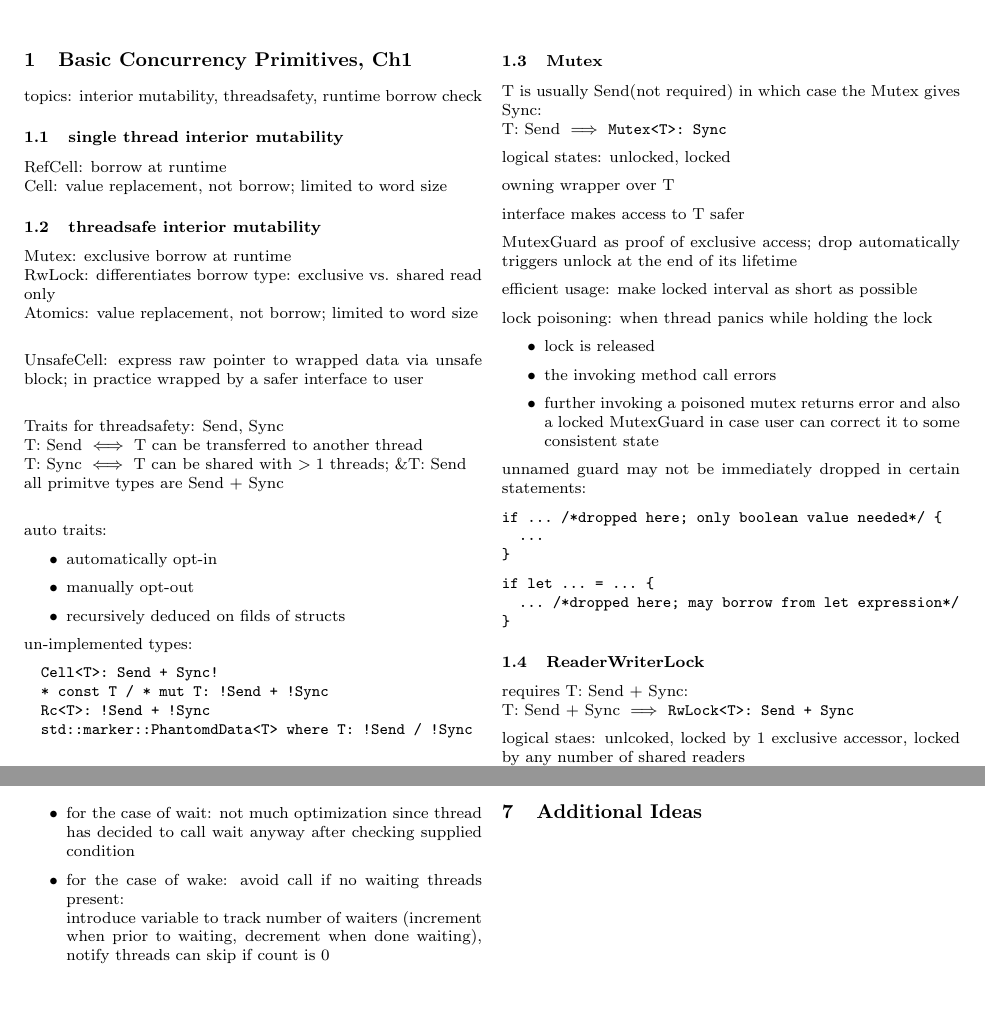
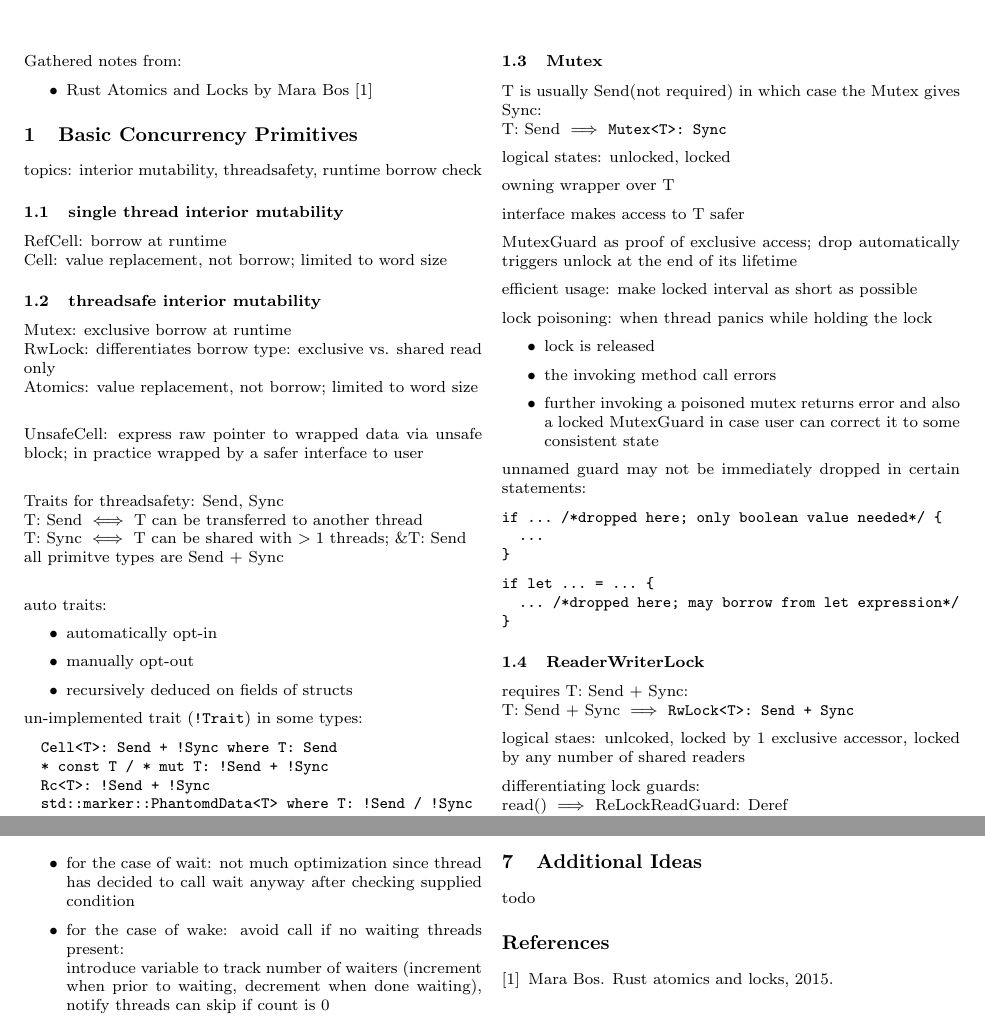
Before and after one commit to exbibyte/notes_atomics, a LaTeX document (notebook.tex): two parts of pages 1 and 11 of 11, joined at a grey line, cut at the place of the change, the shorter picture padded with empty space. Compiled offline with pdfLaTeX.

Commit message:
add reference section

```diff
--- a/notebook.tex
+++ b/notebook.tex
@@ -79,7 +79,12 @@
 
 \begin{multicols*}{2}
 
-  \section{Basic Concurrency Primitives, Ch1}
+  Gathered notes from:
+  \begin{itemize}
+  \item Rust Atomics and Locks by Mara Bos \cite{rustatomicsbook}
+  \end{itemize}
+
+  \section{Basic Concurrency Primitives}
   topics: interior mutability, threadsafety, runtime borrow check
 
   \subsection{single thread interior mutability}
@@ -102,12 +107,12 @@
   \begin{itemize}
   \item automatically opt-in
   \item manually opt-out
-  \item recursively deduced on filds of structs
+  \item recursively deduced on fields of structs
   \end{itemize}
 
-  un-implemented types:
+  un-implemented trait (\verb%!Trait%) in some types:
   \begin{verbatim}
-  Cell<T>: Send + Sync!
+  Cell<T>: Send + !Sync where T: Send
   * const T / * mut T: !Send + !Sync
   Rc<T>: !Send + !Sync
   std::marker::PhantomdData<T> where T: !Send / !Sync
@@ -1087,7 +1092,11 @@ if p == ... {
     \columnbreak
 
     \section{Additional Ideas}
+    todo
 
-\end{multicols*}
+    \bibliographystyle{plain}
+    \bibliography{notebook}
+
+  \end{multicols*}
 
 \end {document}
```
Also changed, not shown: notebook.bib (added, +7 -0 lines), notebook.pdf.
